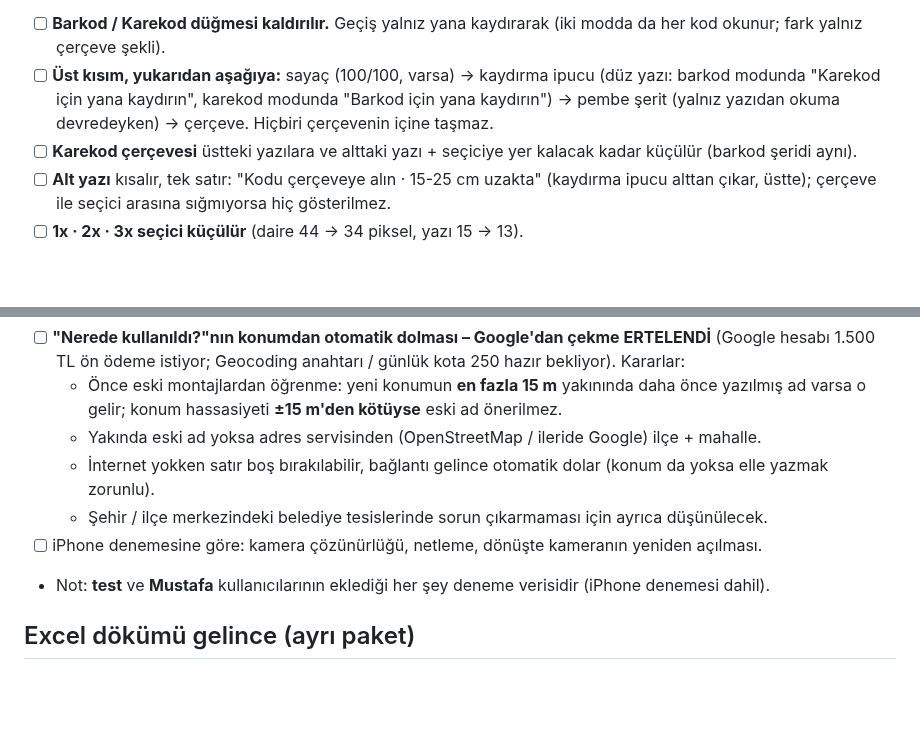
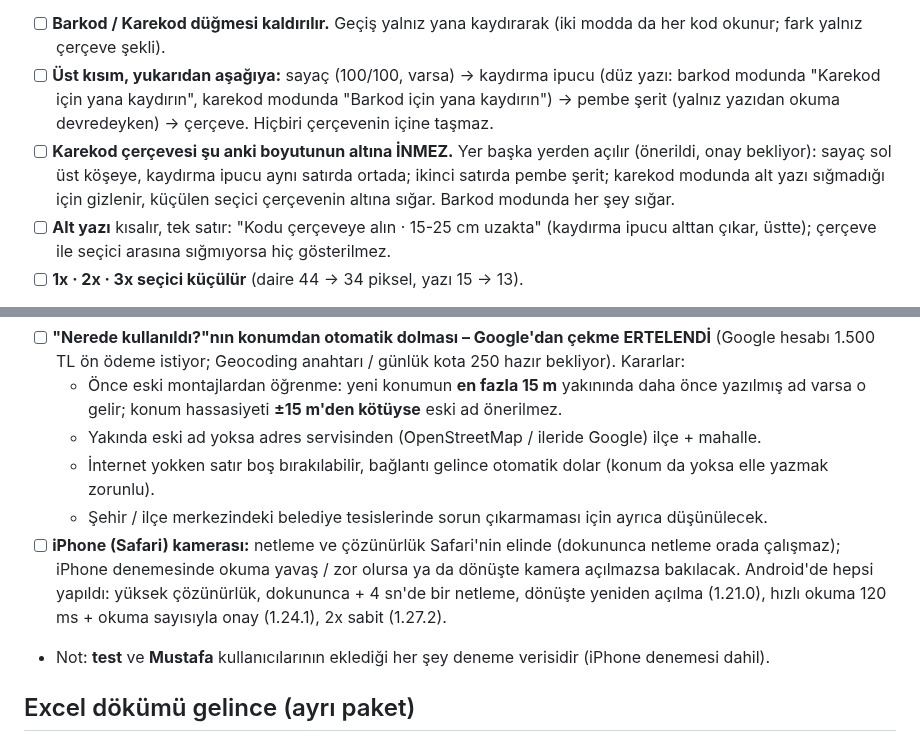
Before and after one commit to Seyfettin7910/DEPO-APP, a Markdown page: YAPILACAKLAR.md, 2 parts joined by grey strips. Drawn GitHub-style; blank space fills up the shorter version.

Commit message:
Notlar: iPhone kamera maddesi düzeltildi, karekod çerçevesi küçülmez [skip ci]
Co-Authored-By: Claude Opus 5.5 <noreply@anthropic.com>
Claude-Session: https://claude.ai/code/session_013wwrZpJ26x4AyMRRvWJ3zn

```diff
--- a/YAPILACAKLAR.md
+++ b/YAPILACAKLAR.md
@@ -20,7 +20,7 @@ Sıradaki işler ve bekleyen kararlar. Yapıldıkça README'deki sürüm notlar
 **1. Kamera ekranı düzeni** (bütün kamera ekranları: Okut, toplu giriş / transfer, montaj, sayım…). Sorun: Karekod modunda pembe "Yazı da okunuyor" şeridi sağ üstteki Karekod düğmesinin altında kalıyor; alttaki uzun yazı çerçeveye biniyor, 1x · 2x · 3x seçici de yazıyı örtüyor.
 - [ ] **Barkod / Karekod düğmesi kaldırılır.** Geçiş yalnız yana kaydırarak (iki modda da her kod okunur; fark yalnız çerçeve şekli).
 - [ ] **Üst kısım, yukarıdan aşağıya:** sayaç (100/100, varsa) → kaydırma ipucu (düz yazı: barkod modunda "Karekod için yana kaydırın", karekod modunda "Barkod için yana kaydırın") → pembe şerit (yalnız yazıdan okuma devredeyken) → çerçeve. Hiçbiri çerçevenin içine taşmaz.
-- [ ] **Karekod çerçevesi** üstteki yazılara ve alttaki yazı + seçiciye yer kalacak kadar küçülür (barkod şeridi aynı).
+- [ ] **Karekod çerçevesi şu anki boyutunun altına İNMEZ.** Yer başka yerden açılır (önerildi, onay bekliyor): sayaç sol üst köşeye, kaydırma ipucu aynı satırda ortada; ikinci satırda pembe şerit; karekod modunda alt yazı sığmadığı için gizlenir, küçülen seçici çerçevenin altına sığar. Barkod modunda her şey sığar.
 - [ ] **Alt yazı** kısalır, tek satır: "Kodu çerçeveye alın · 15-25 cm uzakta" (kaydırma ipucu alttan çıkar, üstte); çerçeve ile seçici arasına sığmıyorsa hiç gösterilmez.
 - [ ] **1x · 2x · 3x seçici küçülür** (daire 44 → 34 piksel, yazı 15 → 13).
 
@@ -46,7 +46,7 @@ Sıradaki işler ve bekleyen kararlar. Yapıldıkça README'deki sürüm notlar
   - Yakında eski ad yoksa adres servisinden (OpenStreetMap / ileride Google) ilçe + mahalle.
   - İnternet yokken satır boş bırakılabilir, bağlantı gelince otomatik dolar (konum da yoksa elle yazmak zorunlu).
   - Şehir / ilçe merkezindeki belediye tesislerinde sorun çıkarmaması için ayrıca düşünülecek.
-- [ ] iPhone denemesine göre: kamera çözünürlüğü, netleme, dönüşte kameranın yeniden açılması.
+- [ ] **iPhone (Safari) kamerası:** netleme ve çözünürlük Safari'nin elinde (dokununca netleme orada çalışmaz); iPhone denemesinde okuma yavaş / zor olursa ya da dönüşte kamera açılmazsa bakılacak. Android'de hepsi yapıldı: yüksek çözünürlük, dokununca + 4 sn'de bir netleme, dönüşte yeniden açılma (1.21.0), hızlı okuma 120 ms + okuma sayısıyla onay (1.24.1), 2x sabit (1.27.2).
 - Not: **test** ve **Mustafa** kullanıcılarının eklediği her şey deneme verisidir (iPhone denemesi dahil).
 
 ## Excel dökümü gelince (ayrı paket)
```
